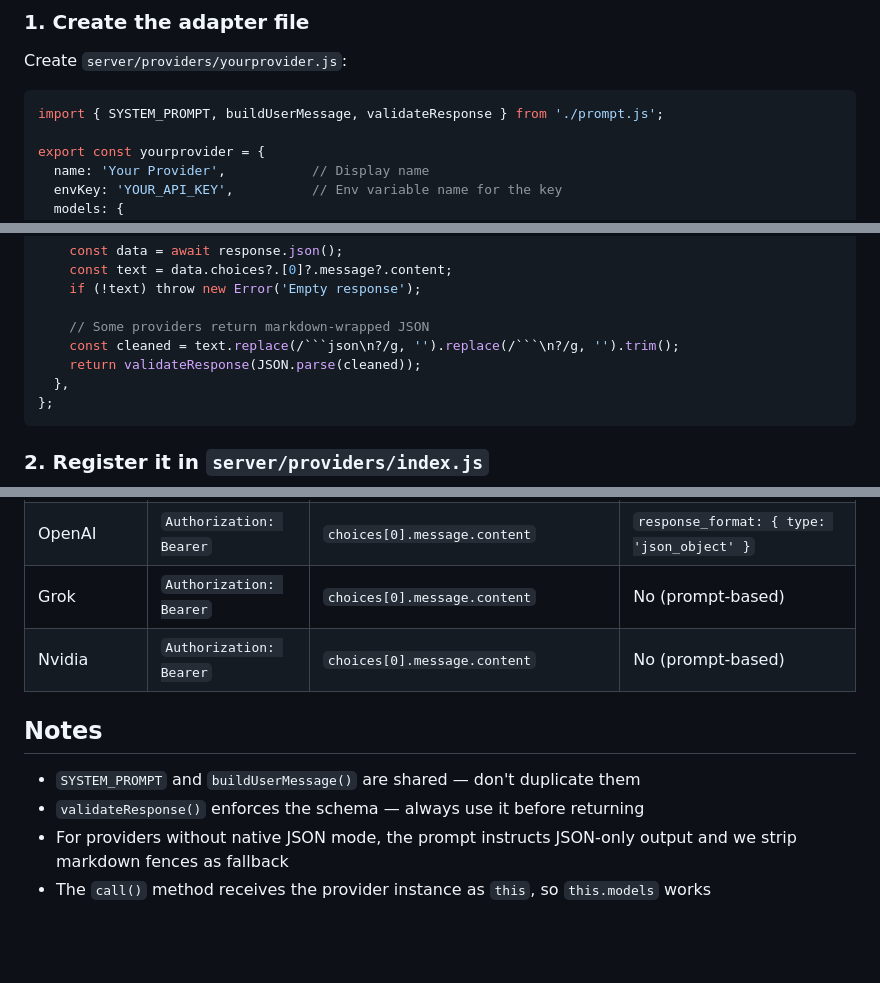
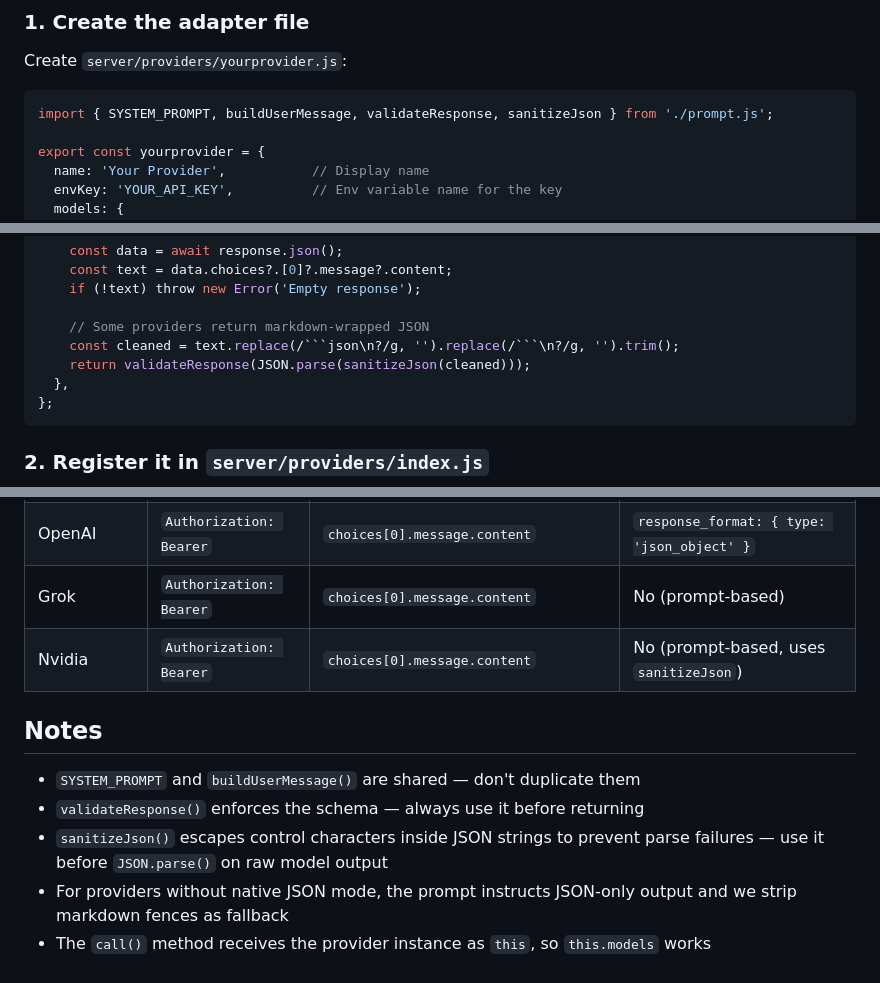
Before and after one commit to EishtKG/ResumeForge, a Markdown page: PROVIDERS.md, 3 parts joined by grey strips. GitHub-like rendering; blank space fills up the shorter version.

````diff
--- a/PROVIDERS.md
+++ b/PROVIDERS.md
@@ -9,7 +9,7 @@ The provider system is modular. To add any AI API:
 Create `server/providers/yourprovider.js`:
 
 ```javascript
-import { SYSTEM_PROMPT, buildUserMessage, validateResponse } from './prompt.js';
+import { SYSTEM_PROMPT, buildUserMessage, validateResponse, sanitizeJson } from './prompt.js';
 
 export const yourprovider = {
   name: 'Your Provider',           // Display name
@@ -48,7 +48,7 @@ export const yourprovider = {
 
     // Some providers return markdown-wrapped JSON
     const cleaned = text.replace(/```json\n?/g, '').replace(/```\n?/g, '').trim();
-    return validateResponse(JSON.parse(cleaned));
+    return validateResponse(JSON.parse(sanitizeJson(cleaned)));
   },
 };
 ```
@@ -85,11 +85,12 @@ npm run dev
 | Claude | `x-api-key` header | `content[0].text` | No (prompt-based) |
 | OpenAI | `Authorization: Bearer` | `choices[0].message.content` | `response_format: { type: 'json_object' }` |
 | Grok | `Authorization: Bearer` | `choices[0].message.content` | No (prompt-based) |
-| Nvidia | `Authorization: Bearer` | `choices[0].message.content` | No (prompt-based) |
+| Nvidia | `Authorization: Bearer` | `choices[0].message.content` | No (prompt-based, uses `sanitizeJson`) |
 
 ## Notes
 
 - `SYSTEM_PROMPT` and `buildUserMessage()` are shared — don't duplicate them
 - `validateResponse()` enforces the schema — always use it before returning
+- `sanitizeJson()` escapes control characters inside JSON strings to prevent parse failures — use it before `JSON.parse()` on raw model output
 - For providers without native JSON mode, the prompt instructs JSON-only output and we strip markdown fences as fallback
 - The `call()` method receives the provider instance as `this`, so `this.models` works
````
Also changed, not shown: README.md (+4 -3 lines).
